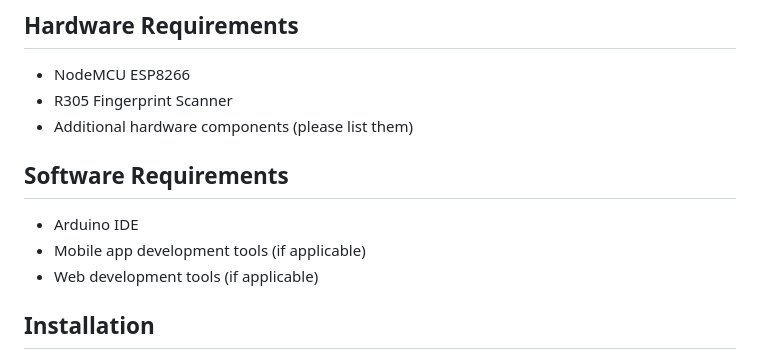
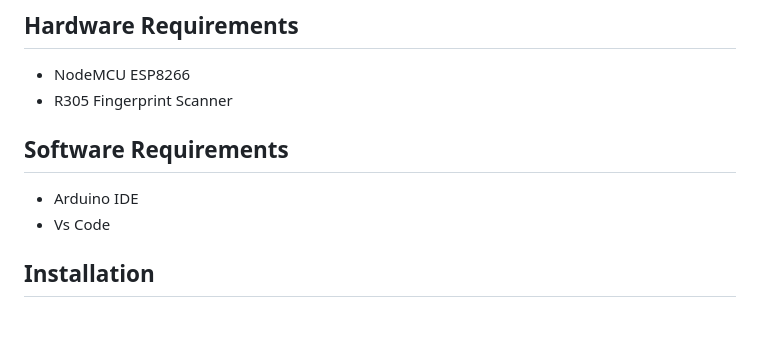
Before and after one commit to jasmit21/smartify, a Markdown page: README.md, the part around the change. Drawn GitHub-style; blank space fills up the shorter version.

```diff
--- a/README.md
+++ b/README.md
@@ -37,13 +37,11 @@ Our aim is to make the attendance process effortless for both students and teach
 
 - NodeMCU ESP8266
 - R305 Fingerprint Scanner
-- Additional hardware components (please list them)
 
 ## Software Requirements
 
 - Arduino IDE
-- Mobile app development tools (if applicable)
-- Web development tools (if applicable)
+- Vs Code
 
 ## Installation
 
```
